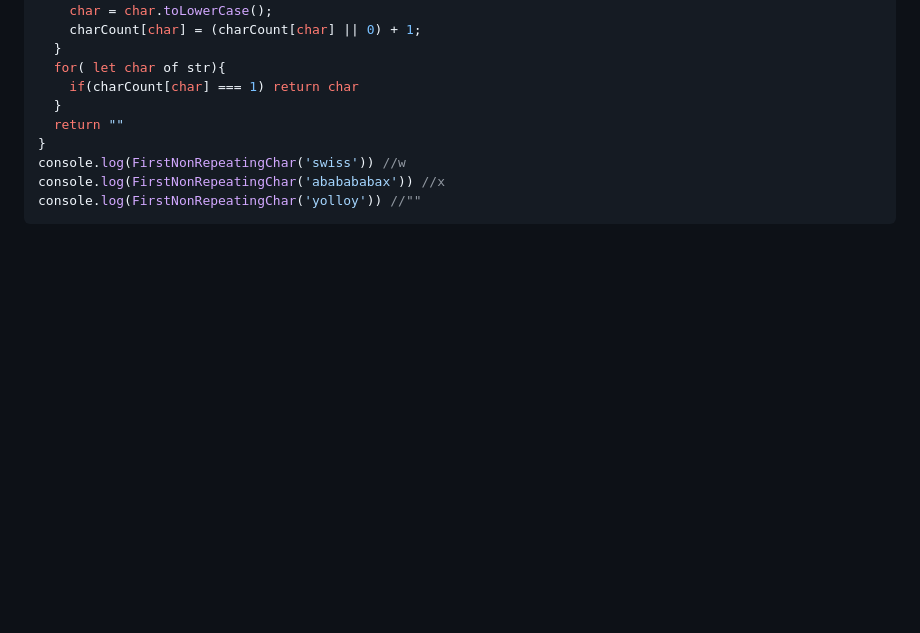
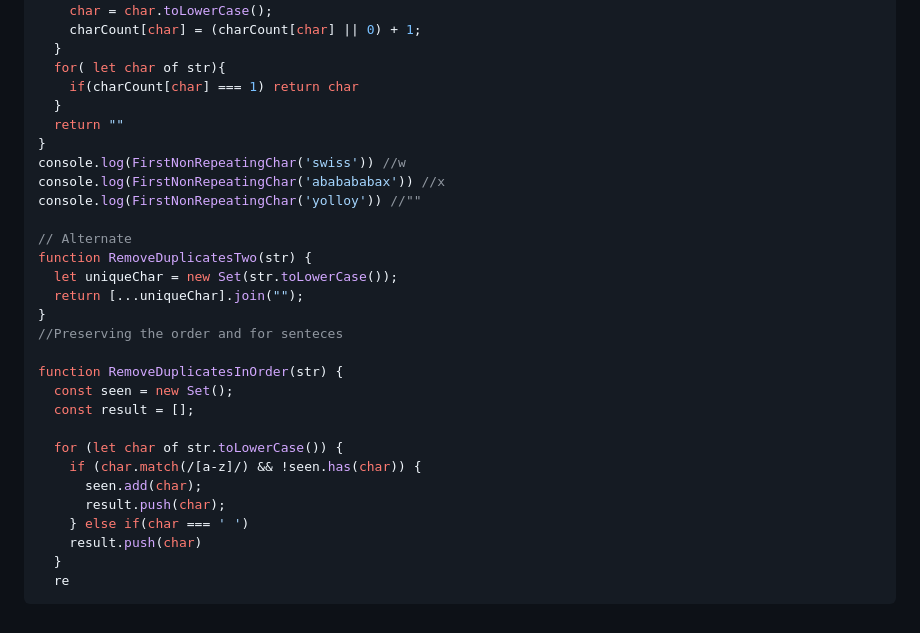
Before and after one commit to srivenkat13/js-practice, a Markdown page: README.md, the part around the change. Drawn GitHub-style; folded sections open; blank space fills up the shorter version.

Commit message:
string.3

````diff
--- a/README.md
+++ b/README.md
@@ -454,6 +454,26 @@ function FirstNonRepeatingChar(str) {
 console.log(FirstNonRepeatingChar('swiss')) //w
 console.log(FirstNonRepeatingChar('ababababax')) //x
 console.log(FirstNonRepeatingChar('yolloy')) //""
+
+// Alternate
+function RemoveDuplicatesTwo(str) {
+  let uniqueChar = new Set(str.toLowerCase());
+  return [...uniqueChar].join("");
+}
+//Preserving the order and for senteces
+
+function RemoveDuplicatesInOrder(str) {
+  const seen = new Set();
+  const result = [];
+
+  for (let char of str.toLowerCase()) {
+    if (char.match(/[a-z]/) && !seen.has(char)) {
+      seen.add(char);
+      result.push(char);
+    } else if(char === ' ')
+    result.push(char)
+  }
+  re
 ```
 
 </details>
````
